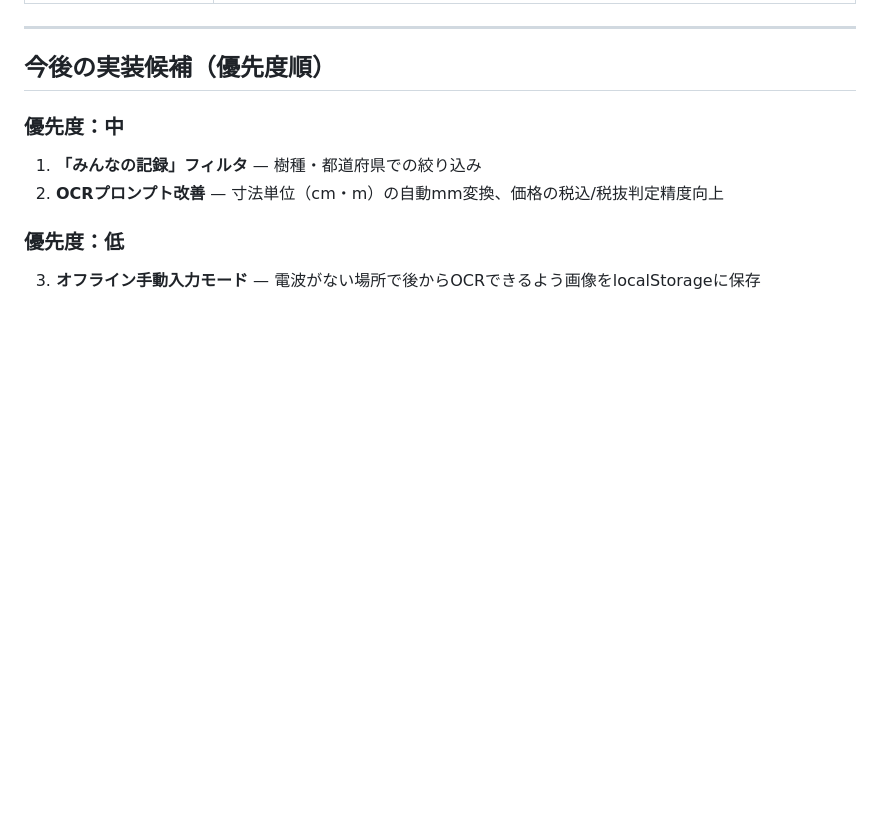
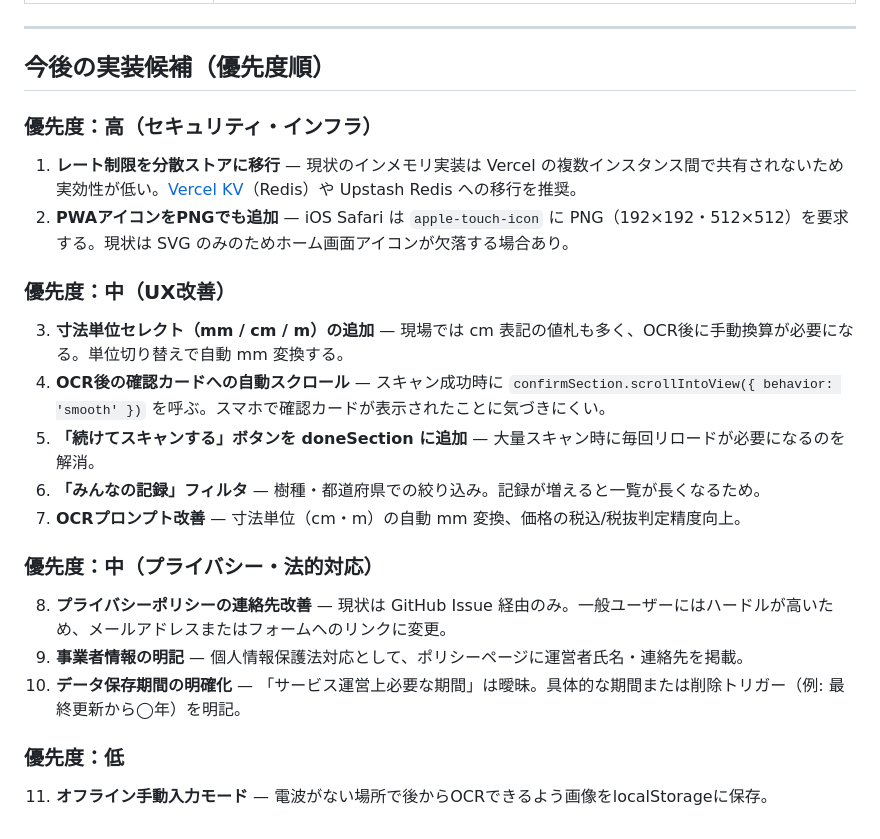
Before and after one commit to Shinsuke75/mokusan, a Markdown page: CLAUDE.md, the part around the change. Drawn GitHub-style; blank space fills up the shorter version.

Commit message:
docs: CLAUDE.md の今後の実装候補を拡充

```diff
--- a/CLAUDE.md
+++ b/CLAUDE.md
@@ -159,9 +159,21 @@ npm run dev   # vercel dev → http://localhost:3000
 
 ## 今後の実装候補（優先度順）
 
-### 優先度：中
-1. **「みんなの記録」フィルタ** — 樹種・都道府県での絞り込み
-2. **OCRプロンプト改善** — 寸法単位（cm・m）の自動mm変換、価格の税込/税抜判定精度向上
+### 優先度：高（セキュリティ・インフラ）
+1. **レート制限を分散ストアに移行** — 現状のインメモリ実装は Vercel の複数インスタンス間で共有されないため実効性が低い。[Vercel KV](https://vercel.com/docs/storage/vercel-kv)（Redis）や Upstash Redis への移行を推奨。
+2. **PWAアイコンをPNGでも追加** — iOS Safari は `apple-touch-icon` に PNG（192×192・512×512）を要求する。現状は SVG のみのためホーム画面アイコンが欠落する場合あり。
+
+### 優先度：中（UX改善）
+3. **寸法単位セレクト（mm / cm / m）の追加** — 現場では cm 表記の値札も多く、OCR後に手動換算が必要になる。単位切り替えで自動 mm 変換する。
+4. **OCR後の確認カードへの自動スクロール** — スキャン成功時に `confirmSection.scrollIntoView({ behavior: 'smooth' })` を呼ぶ。スマホで確認カードが表示されたことに気づきにくい。
+5. **「続けてスキャンする」ボタンを doneSection に追加** — 大量スキャン時に毎回リロードが必要になるのを解消。
+6. **「みんなの記録」フィルタ** — 樹種・都道府県での絞り込み。記録が増えると一覧が長くなるため。
+7. **OCRプロンプト改善** — 寸法単位（cm・m）の自動 mm 変換、価格の税込/税抜判定精度向上。
+
+### 優先度：中（プライバシー・法的対応）
+8. **プライバシーポリシーの連絡先改善** — 現状は GitHub Issue 経由のみ。一般ユーザーにはハードルが高いため、メールアドレスまたはフォームへのリンクに変更。
+9. **事業者情報の明記** — 個人情報保護法対応として、ポリシーページに運営者氏名・連絡先を掲載。
+10. **データ保存期間の明確化** — 「サービス運営上必要な期間」は曖昧。具体的な期間または削除トリガー（例: 最終更新から◯年）を明記。
 
 ### 優先度：低
-3. **オフライン手動入力モード** — 電波がない場所で後からOCRできるよう画像をlocalStorageに保存
+11. **オフライン手動入力モード** — 電波がない場所で後からOCRできるよう画像をlocalStorageに保存。
```
